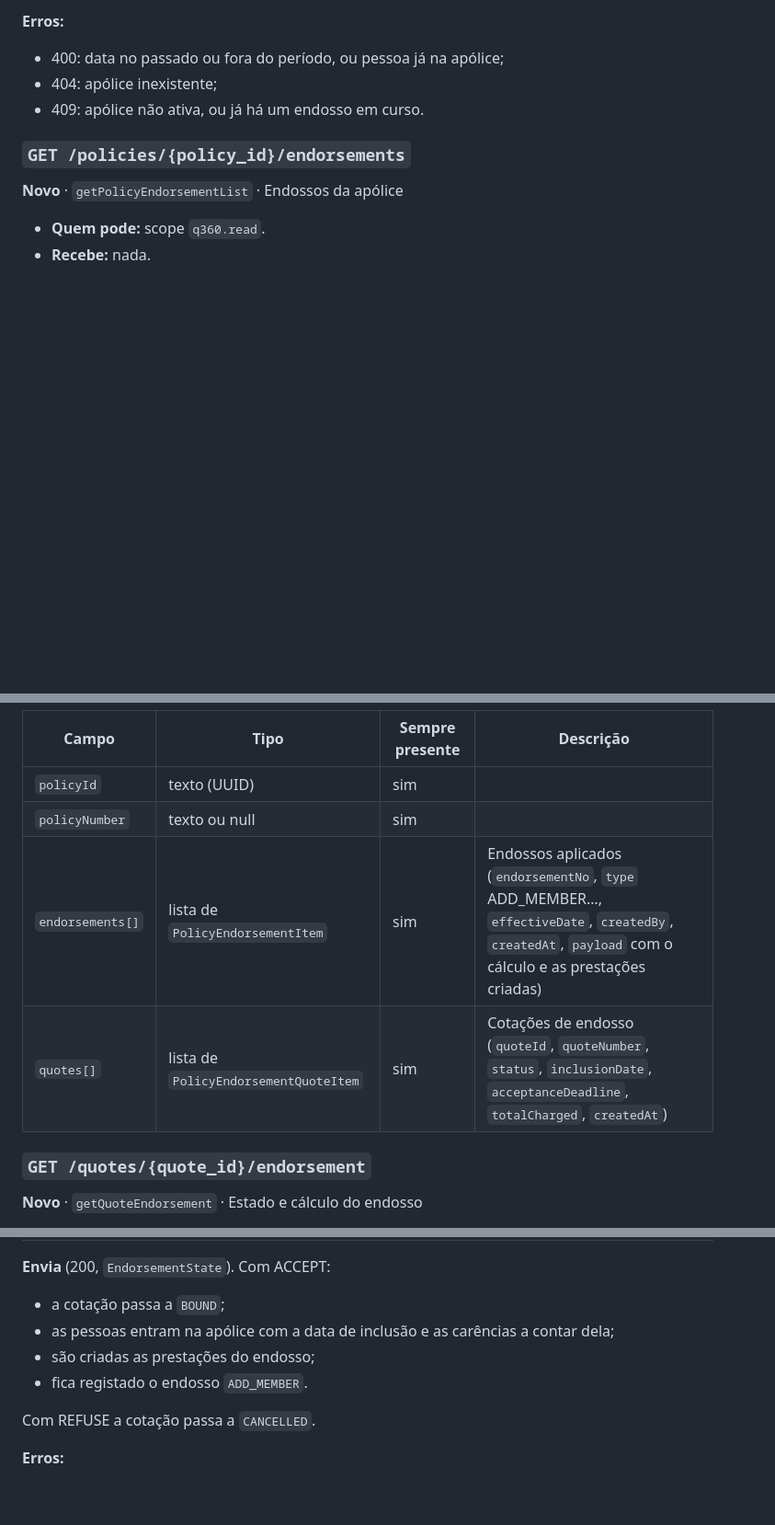
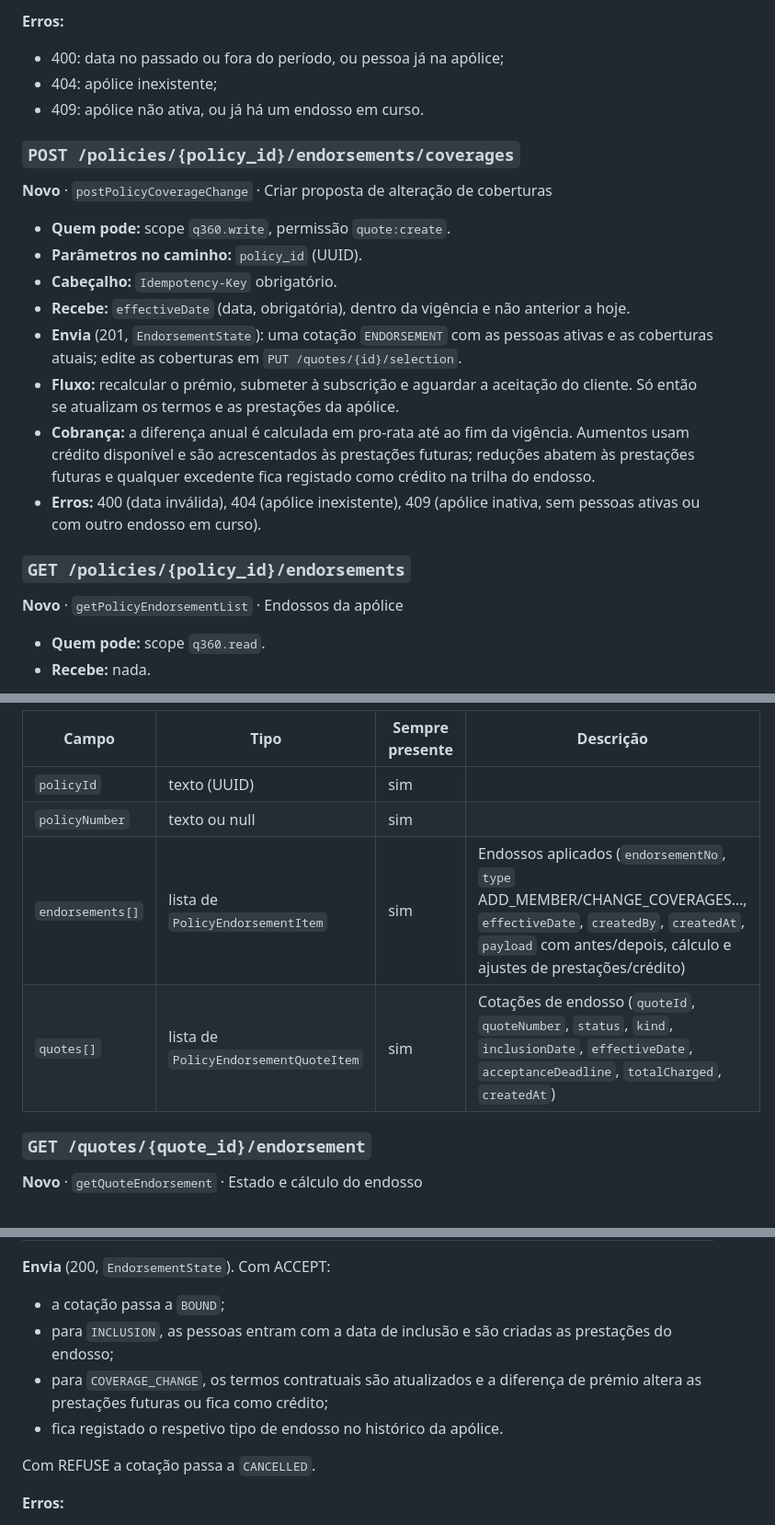
Before and after one commit to nduenga/Q360-Linha-Saude-backend, a Markdown page: docs/INVENTARIO_ENDPOINTS.md, 3 parts joined by grey strips. Shown at 92% size. Rendered like a GitHub page; blank space fills up the shorter version.

Commit message:
update seth

```diff
--- a/docs/INVENTARIO_ENDPOINTS.md
+++ b/docs/INVENTARIO_ENDPOINTS.md
@@ -1542,6 +1543,19 @@ Fluxo:
 - 404: apólice inexistente;
 - 409: apólice não ativa, ou já há um endosso em curso.
 
+### `POST /policies/{policy_id}/endorsements/coverages`
+
+**Novo** · `postPolicyCoverageChange` · Criar proposta de alteração de coberturas
+
+- **Quem pode:** scope `q360.write`, permissão `quote:create`.
+- **Parâmetros no caminho:** `policy_id` (UUID).
+- **Cabeçalho:** `Idempotency-Key` obrigatório.
+- **Recebe:** `effectiveDate` (data, obrigatória), dentro da vigência e não anterior a hoje.
+- **Envia** (201, `EndorsementState`): uma cotação `ENDORSEMENT` com as pessoas ativas e as coberturas atuais; edite as coberturas em `PUT /quotes/{id}/selection`.
+- **Fluxo:** recalcular o prémio, submeter à subscrição e aguardar a aceitação do cliente. Só então se atualizam os termos e as prestações da apólice.
+- **Cobrança:** a diferença anual é calculada em pro-rata até ao fim da vigência. Aumentos usam crédito disponível e são acrescentados às prestações futuras; reduções abatem às prestações futuras e qualquer excedente fica registado como crédito na trilha do endosso.
+- **Erros:** 400 (data inválida), 404 (apólice inexistente), 409 (apólice inativa, sem pessoas ativas ou com outro endosso em curso).
+
 ### `GET /policies/{policy_id}/endorsements`
 
 **Novo** · `getPolicyEndorsementList` · Endossos da apólice
@@ -1555,8 +1569,8 @@ Fluxo:
 |---|---|---|---|
 | `policyId` | texto (UUID) | sim | |
 | `policyNumber` | texto ou null | sim | |
-| `endorsements[]` | lista de `PolicyEndorsementItem` | sim | Endossos aplicados (`endorsementNo`, `type` ADD_MEMBER…, `effectiveDate`, `createdBy`, `createdAt`, `payload` com o cálculo e as prestações criadas) |
-| `quotes[]` | lista de `PolicyEndorsementQuoteItem` | sim | Cotações de endosso (`quoteId`, `quoteNumber`, `status`, `inclusionDate`, `acceptanceDeadline`, `totalCharged`, `createdAt`) |
+| `endorsements[]` | lista de `PolicyEndorsementItem` | sim | Endossos aplicados (`endorsementNo`, `type` ADD_MEMBER/CHANGE_COVERAGES…, `effectiveDate`, `createdBy`, `createdAt`, `payload` com antes/depois, cálculo e ajustes de prestações/crédito) |
+| `quotes[]` | lista de `PolicyEndorsementQuoteItem` | sim | Cotações de endosso (`quoteId`, `quoteNumber`, `status`, `kind`, `inclusionDate`, `effectiveDate`, `acceptanceDeadline`, `totalCharged`, `createdAt`) |
 
 ### `GET /quotes/{quote_id}/endorsement`
 
@@ -1618,9 +1635,9 @@ Fluxo:
 
 **Envia** (200, `EndorsementState`). Com ACCEPT:
 - a cotação passa a `BOUND`;
-- as pessoas entram na apólice com a data de inclusão e as carências a contar dela;
-- são criadas as prestações do endosso;
-- fica registado o endosso `ADD_MEMBER`.
+- para `INCLUSION`, as pessoas entram com a data de inclusão e são criadas as prestações do endosso;
+- para `COVERAGE_CHANGE`, os termos contratuais são atualizados e a diferença de prémio altera as prestações futuras ou fica como crédito;
+- fica registado o respetivo tipo de endosso no histórico da apólice.
 
 Com REFUSE a cotação passa a `CANCELLED`.
 
```
Also changed, not shown: other parts of docs/INVENTARIO_ENDPOINTS.md (+4 -0 lines).
